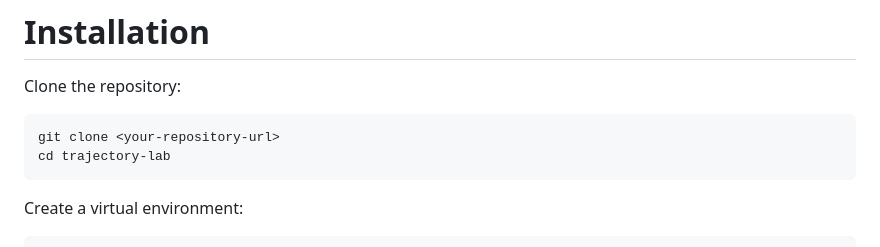
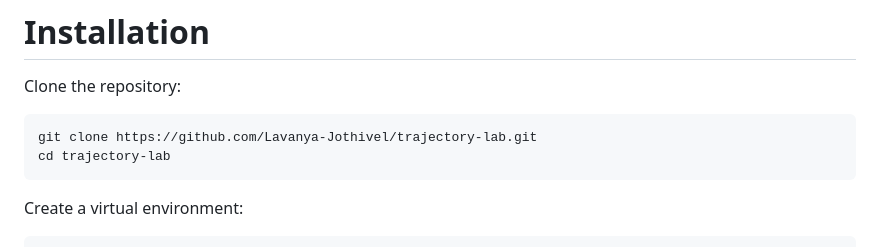
Before and after one commit to Lavanya-Jothivel/trajectory-lab, a Markdown page: README.md, the part around the change. Rendered like a GitHub page.

Commit message:
Update README clone instructions

````diff
--- a/README.md
+++ b/README.md
@@ -736,7 +736,7 @@ python -m pytest -v
 Clone the repository:
 
 ```bash
-git clone <your-repository-url>
+git clone https://github.com/Lavanya-Jothivel/trajectory-lab.git
 cd trajectory-lab
 ```
 
````
